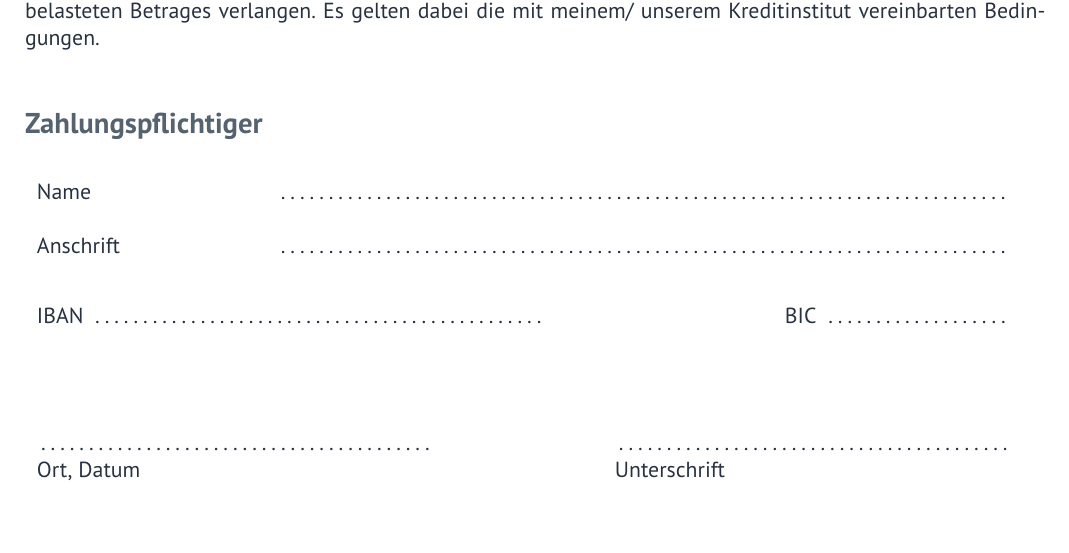
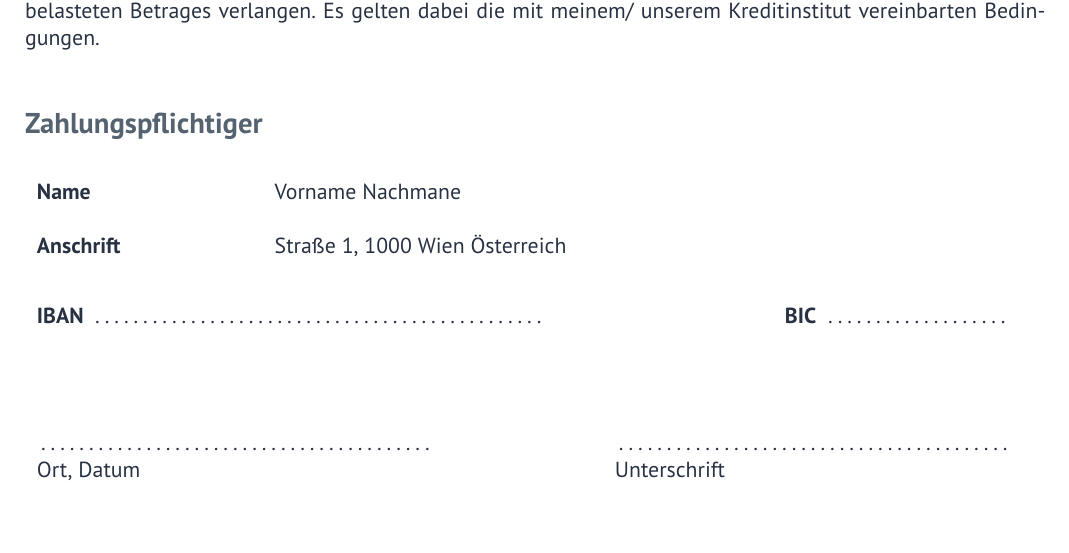
Before and after one commit to FunkFeuer/funkfeuer_housing, a LaTeX document (tex/sepa_mandat.tex, which reads tex/vars.tex): part of the page, cut so that both start at the same text. Compiled offline with pdfLaTeX.

Commit message:
Make SEPA autofillable

```diff
--- a/tex/sepa_mandat.tex
+++ b/tex/sepa_mandat.tex
@@ -26,21 +26,21 @@ Ich kann/Wir können innerhalb von acht Wochen, beginnend mit dem Belastungsdatu
 \addsec{Zahlungspflichtiger}
 
 \begin{tabular}{p{2cm}p{0.5cm}l}
-Name\\ \\
-Anschrift\\ \\
+\textbf{Name}\\ \\
+\textbf{Anschrift}\\ \\
 \end{tabular}
 \hfill
 \begin{tabular}{p{13cm}p{0.5cm}l}
-\dotfill \\ \\
-\dotfill \\ \\
+\CustomerName \\ \\
+\CustomerStreet, \CustomerCity \  \CustomerCountry \\ \\
 \end{tabular}
 
 \begin{tabular}{p{9cm}p{0.5cm}l}
-IBAN \dotfill
+\textbf{IBAN} \CustomerIBAN
 \end{tabular}
 \hfill
 \begin{tabular}{p{4cm}p{0.5cm}l}
-BIC \dotfill
+\textbf{BIC} \CustomerBIC
 \end{tabular}
 
 
--- a/tex/vars.tex
+++ b/tex/vars.tex
@@ -7,3 +7,5 @@
 \def\CustomerCountry{Österreich}
 
 \def\MandateRef{\CustomerNo}
+\def\CustomerIBAN{\dotfill}
+\def\CustomerBIC{\dotfill}
```
